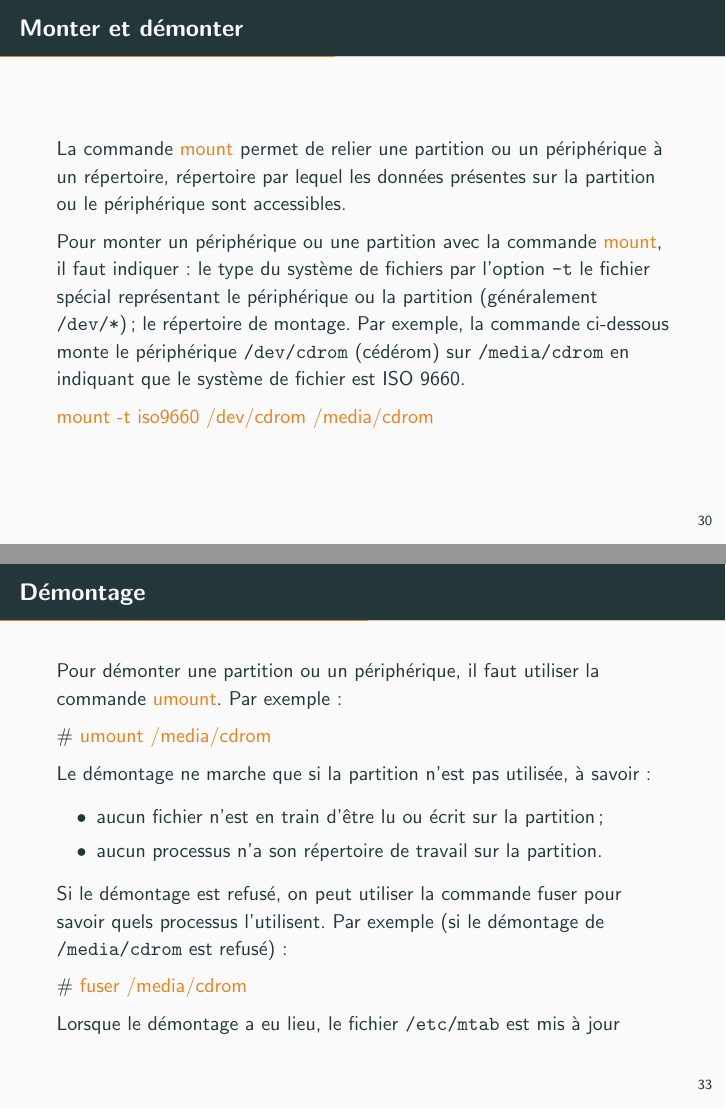
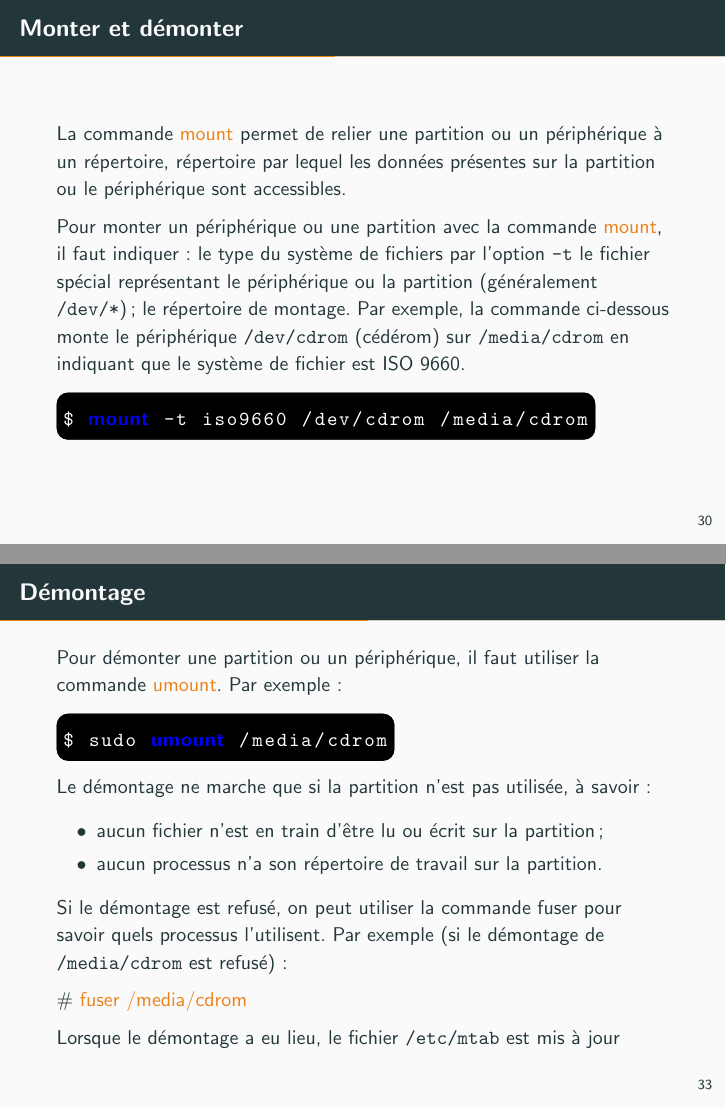
Before and after one commit to bimade/IntroToLinux, LaTeX slides (main.tex): pages 38 and 43 of 100, joined at a grey line. Compiled offline with pdfLaTeX.

Commit message:
Design: Set bash commands environnement

```diff
--- a/main.tex
+++ b/main.tex
@@ -9,9 +9,48 @@
 
 \usepackage{pgfplots}
 \usepgfplotslibrary{dateplot}
+\usepackage{xspace}
 
-\usepackage{xspace}
+\usepackage{xcolor}
+\usepackage{listings}
+\usepackage{tcolorbox}
+\tcbuselibrary{listings,skins}
+%\lstset{basicstyle=\ttfamily\color{white},
+%  showstringspaces=false,
+%  xleftmargin = 0.5cm,
+%  commentstyle=\color{red},
+%  keywordstyle=\color{blue},
+%  rulecolor=\color{white},
+%  frameshape={RYR}{Y}{Y}{RYR},
+%  backgroundcolor=\color{black},
+%}
+\lstdefinestyle{mystyle}{
+     basicstyle=\ttfamily\color{white},
+     language=bash,
+     tabsize=1,
+     keywordstyle=\color{blue}\bf,
+     showstringspaces=false,
+     morekeywords={mount, umount, ls,
+	 		cat, adduser, chown, chgrp, init, fuser}
+ }
+\newtcblisting{mylisting}{
+      enhanced,                             %%% needed for shadow
+      arc=2mm,
+      top=0mm,
+      bottom=0mm,
+      left=0mm,
+      right=0mm,
+      boxrule=0pt,
+      colback=black,
+      %shadow={5mm}{-3mm}{0mm}{fill=black!50!white,opacity=0.5},             %%% here for shadow  and adjust as you like
+      listing only,
+      listing options={style=mystyle},
+      hbox
+}
+
 \newcommand{\linux}{\textbf{\textsc{Linux}}\xspace}
+\newcommand{\param}[1]{\textcolor{blue}{#1}}
+
 \addtobeamertemplate{section page}{}{
   \centering
   \begin{minipage}{22em}
@@ -331,15 +369,14 @@ dans \texttt{/var/log/} .
 \begin{alertblock}{Montage et démontage sous Unix}
 Lorsque les données sont accessibles à partir d'un point de montage, on dit que la
 partition ou le périphérique  sont montés. Dans les sytèmes Unix, le point de
-montage   par   défaut   est   \texttt{/mnt}   ou   \texttt{/media}.   Par   exemple,   une   disquette   sera
-généralement montée en \texttt{/mnt/fd0} et un cdrom en \texttt{/mnt/cdrom} ou \texttt{/media/cdrom}.
+montage par défaut est \texttt{/mnt} ou \texttt{/media}. Par exemple, une disquette sera généralement montée en \texttt{/mnt/fd0} et un cdrom en \texttt{/mnt/cdrom} ou \texttt{/media/cdrom}.
 Le point de montage par défaut des périphériques est spécifié dans un fichier de
-configuration   système   :   \texttt{/etc/fstab}   (sous   Linux,   \texttt{/etc/vfstab}   sous   Solaris).   La commande Unix permettant de monter des répertoires est \alert{mount}. La commande
+configuration système: \texttt{/etc/fstab} (sous Linux, \texttt{/etc/vfstab}   sous   Solaris).   La commande Unix permettant de monter des répertoires est \alert{mount}. La commande
 inverse, qui démonte, est \alert{umount} (et non unmount).
 \end{alertblock}
 \end{frame}
 
-\begin{frame}{Monter et démonter}
+\begin{frame}[fragile]{Monter et démonter}
 La commande \alert{mount} permet de relier une partition ou un périphérique à un répertoire,   répertoire   par   lequel   les   données   présentes   sur   la   partition   ou   le
 périphérique sont accessibles.
 
@@ -348,7 +385,9 @@ indiquer : le type du système de fichiers par l'option \texttt{-t} le fichier s
 le répertoire de montage. Par exemple, la commande ci-dessous monte le périphérique \texttt{/dev/cdrom} (cédérom) sur \texttt{/media/cdrom} en indiquant que le système
 de fichier est ISO 9660.
 
- \alert{mount -t iso9660 /dev/cdrom /media/cdrom}
+\begin{mylisting}
+$ mount -t iso9660 /dev/cdrom /media/cdrom
+\end{mylisting}
 
 \end{frame}
 
@@ -370,12 +409,15 @@ On peut également sous les Unix modernes monter des fichiers qui constituent un
 Les commandes \alert{dd} et \alert{mkisofs} peuvent aider à fabriquer de tels fichiers. Il est possible, sous certaines configurations, de monter (recouvrement total ou partiel) par dessus d'autres systèmes déjà montés
 \end{frame}
 
-\begin{frame}{Démontage}
+\begin{frame}[fragile]{Démontage}
 Pour  démonter  une  partition  ou un  périphérique,  il faut  utiliser  la commande
 \alert{umount}.
 Par exemple :
 
-\# \alert{umount /media/cdrom}
+\begin{mylisting}
+$ sudo umount /media/cdrom
+\end{mylisting}
+
 \pause
 
 Le démontage ne marche que si la partition n'est pas utilisée, à savoir :
```
Also changed, not shown: main.tex (9 more changed lines), 1 other file.
